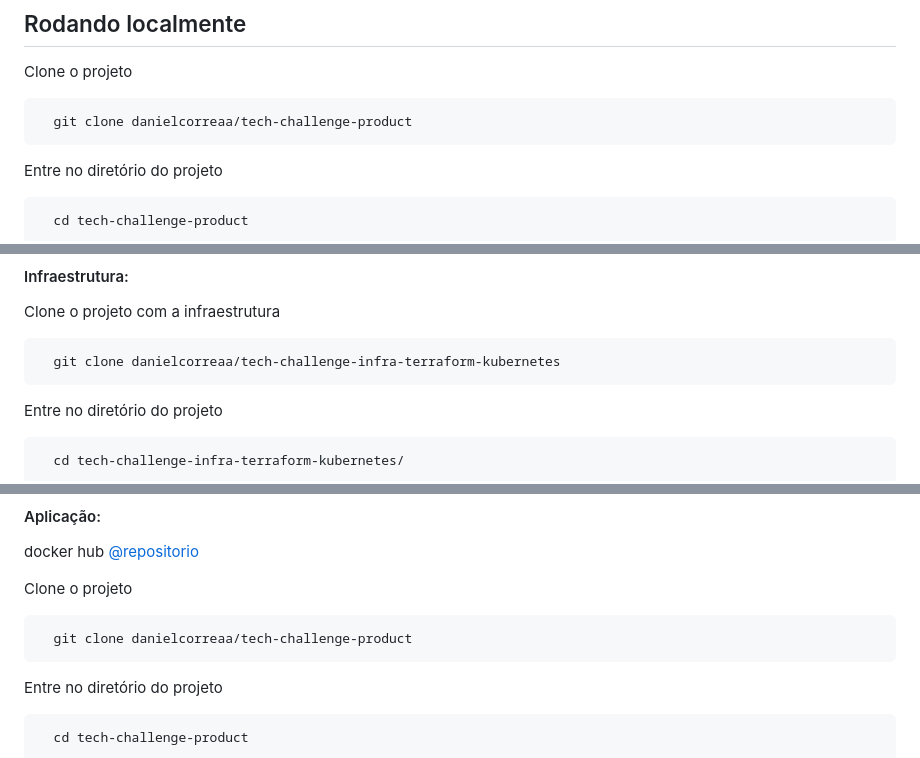
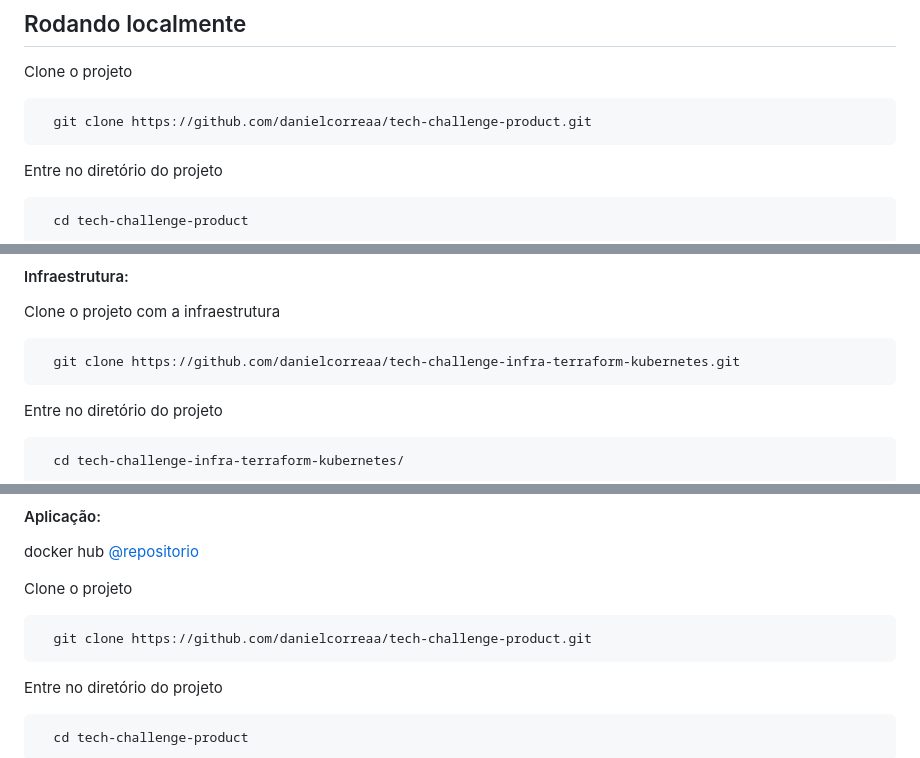
Before and after one commit to danielcorreaa/tech-challenge-product, a Markdown page: README.md, 3 parts joined by grey strips. Rendered like a GitHub page.

Commit message:
ajuste no readme da aplicacao

````diff
--- a/README.md
+++ b/README.md
@@ -113,7 +111,7 @@ Microsserviço responsável pelo gerenciamento de produtos
 Clone o projeto
 
 ```bash
-  git clone danielcorreaa/tech-challenge-product
+  git clone https://github.com/danielcorreaa/tech-challenge-product.git
 ```
 
 Entre no diretório do projeto
@@ -145,7 +143,7 @@ No navegador
 Clone o projeto com a infraestrutura
 
 ```bash
-  git clone danielcorreaa/tech-challenge-infra-terraform-kubernetes
+  git clone https://github.com/danielcorreaa/tech-challenge-infra-terraform-kubernetes.git
 ```
 Entre no diretório do projeto
 
@@ -172,7 +170,7 @@ docker hub [@repositorio](https://hub.docker.com/r/daniel36/tech-challenge-produ
 Clone o projeto
 
 ```bash
-  git clone danielcorreaa/tech-challenge-product
+  git clone https://github.com/danielcorreaa/tech-challenge-product.git
 ```
 
 Entre no diretório do projeto
````
Also changed, not shown: other parts of README.md (+1 -3 lines).
